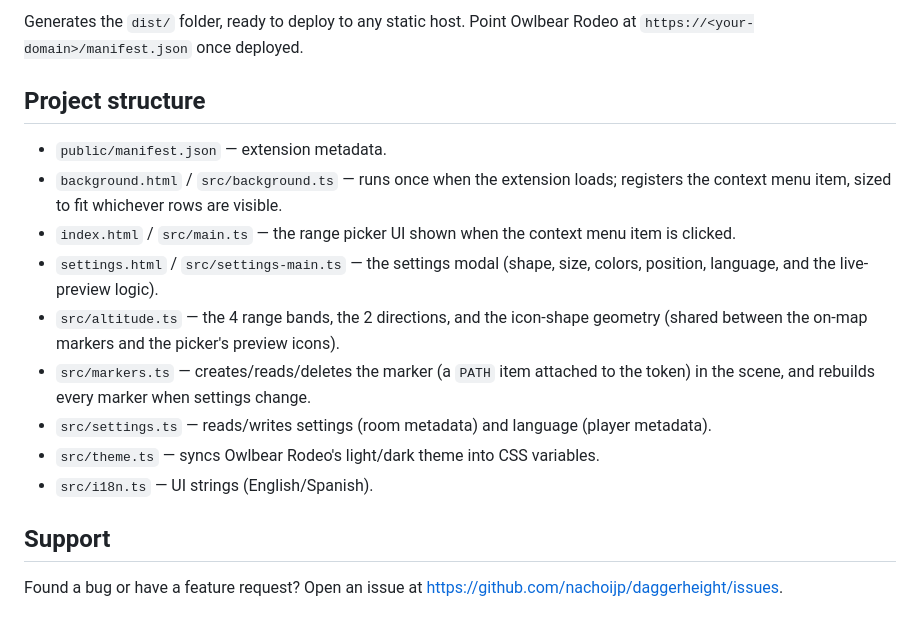
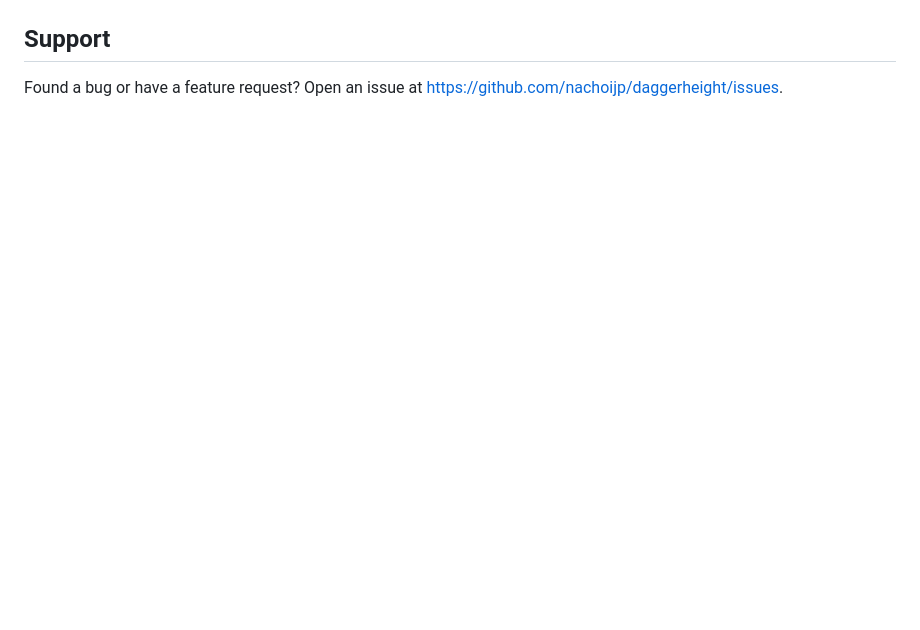
Before and after one commit to nachoijp/daggerheight, a Markdown page: README.md, the part around one of its changes. GitHub-like rendering; blank space fills up the shorter version.

```diff
--- a/README.md
+++ b/README.md
@@ -84,23 +84,3 @@ npm run build
-Generates the `dist/` folder, ready to deploy to any static host. Point
-Owlbear Rodeo at `https://<your-domain>/manifest.json` once deployed.
-
-## Project structure
-
-- `public/manifest.json` — extension metadata.
-- `background.html` / `src/background.ts` — runs once when the extension loads;
-  registers the context menu item, sized to fit whichever rows are visible.
-- `index.html` / `src/main.ts` — the range picker UI shown when the context
-  menu item is clicked.
-- `settings.html` / `src/settings-main.ts` — the settings modal (shape, size,
-  colors, position, language, and the live-preview logic).
-- `src/altitude.ts` — the 4 range bands, the 2 directions, and the icon-shape
-  geometry (shared between the on-map markers and the picker's preview icons).
-- `src/markers.ts` — creates/reads/deletes the marker (a `PATH` item attached
-  to the token) in the scene, and rebuilds every marker when settings change.
-- `src/settings.ts` — reads/writes settings (room metadata) and language
-  (player metadata).
-- `src/theme.ts` — syncs Owlbear Rodeo's light/dark theme into CSS variables.
-- `src/i18n.ts` — UI strings (English/Spanish).
 
 ## Support
 
```
Also changed, not shown: other parts of README.md (+45 -45 lines), docs/store.md (+29 -16 lines), docs/screenshot-distances-marker.png (added), docs/screenshot-distances-text.png (added), docs/screenshot-levels.png (added), docs/screenshot-settings.png, 14 other files.
